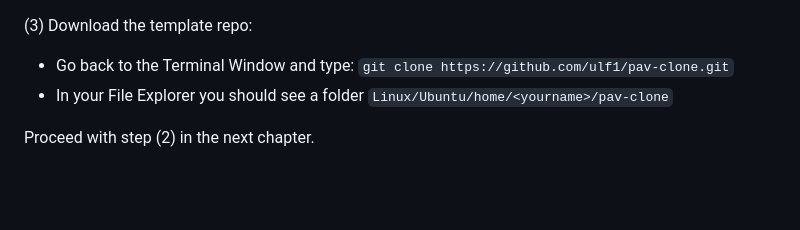
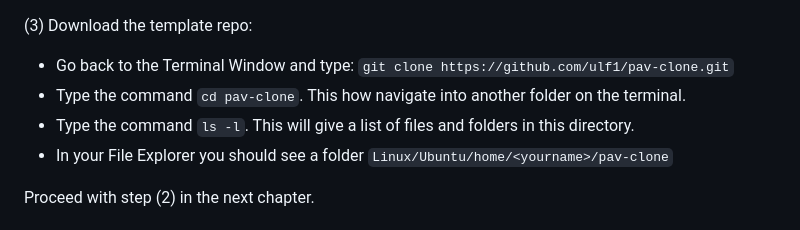
Before and after one commit to ulf1/pav-clone, a Markdown page: README.md, the part around the change. Drawn GitHub-style; blank space fills up the shorter version.

```diff
--- a/README.md
+++ b/README.md
@@ -16,6 +16,8 @@ After restarting, proceed.
 
 (3) Download the template repo:
 - Go back to the Terminal Window and type: `git clone https://github.com/ulf1/pav-clone.git`
+- Type the command `cd pav-clone`. This how navigate into another folder on the terminal.
+- Type the command `ls -l`. This will give a list of files and folders in this directory.
 - In your File Explorer you should see a folder `Linux/Ubuntu/home/<yourname>/pav-clone`
 
 Proceed with step (2) in the next chapter.
```
